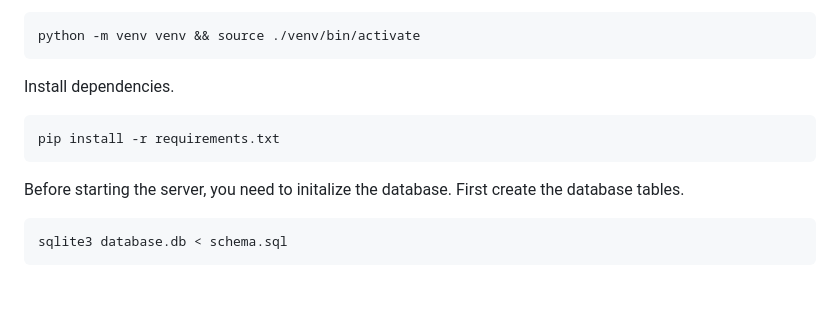
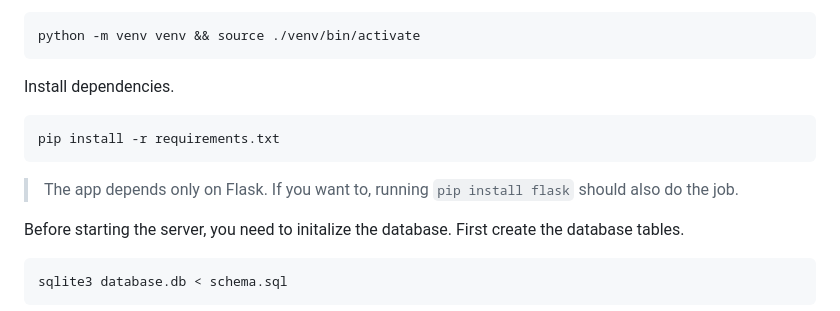
Before and after one commit to anttikivi/flask-library, a Markdown page: README.md, the part around the change. GitHub-like rendering; blank space fills up the shorter version.

Commit message:
docs: add a note on the dependencies

```diff
--- a/README.md
+++ b/README.md
@@ -45,6 +45,9 @@ Start by creating a new Python virtual environment.
 Install dependencies.
 
     pip install -r requirements.txt
+
+> The app depends only on Flask. If you want to, running `pip install flask`
+> should also do the job.
 
 Before starting the server, you need to initalize the database. First create the
 database tables.
```
